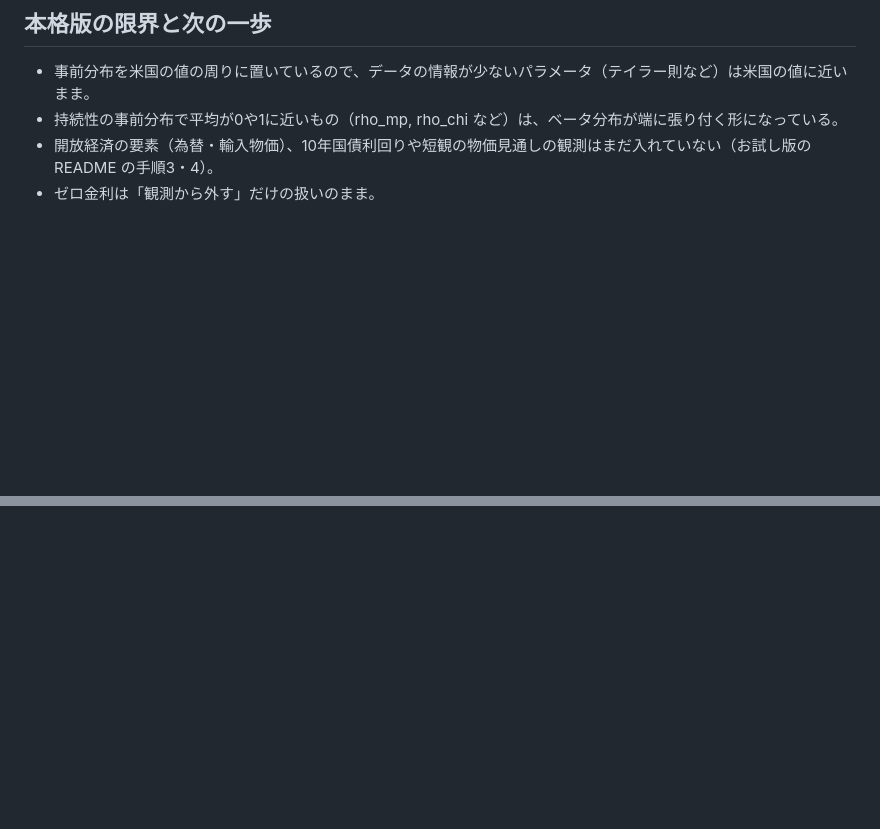
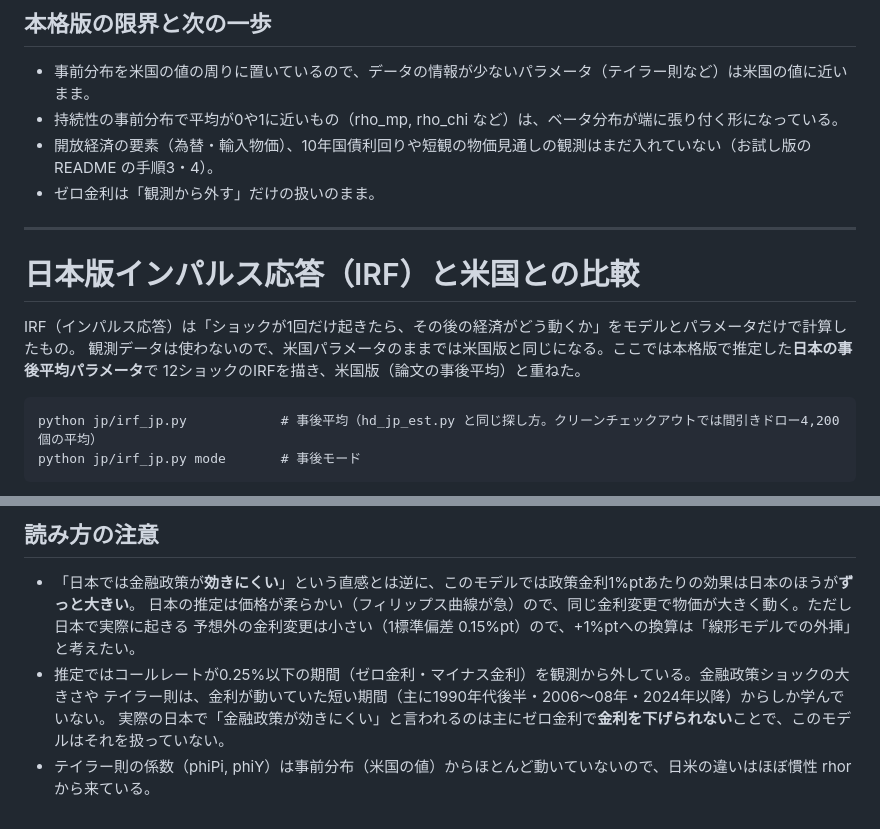
Before and after one commit to p72/stlouis-dsge-python, a Markdown page: jp/README.md, 2 parts joined by grey strips. GitHub-like rendering; blank space fills up the shorter version.

````diff
--- a/jp/README.md
+++ b/jp/README.md
@@ -190,3 +190,17 @@ python jp/hd_jp_est.py                 # 本格版の歴史分解と比較図（
 - 持続性の事前分布で平均が0や1に近いもの（rho_mp, rho_chi など）は、ベータ分布が端に張り付く形になっている。
 - 開放経済の要素（為替・輸入物価）、10年国債利回りや短観の物価見通しの観測はまだ入れていない（お試し版の README の手順3・4）。
 - ゼロ金利は「観測から外す」だけの扱いのまま。
+
+---
+
+# 日本版インパルス応答（IRF）と米国との比較
+
+IRF（インパルス応答）は「ショックが1回だけ起きたら、その後の経済がどう動くか」をモデルとパラメータだけで計算したもの。
+観測データは使わないので、米国パラメータのままでは米国版と同じになる。ここでは本格版で推定した**日本の事後平均パラメータ**で
+12ショックのIRFを描き、米国版（論文の事後平均）と重ねた。
+
+```
+python jp/irf_jp.py            # 事後平均（hd_jp_est.py と同じ探し方。クリーンチェックアウトでは間引きドロー4,200個の平均）
+python jp/irf_jp.py mode       # 事後モード
+```
+
@@ -192,0 +232,8 @@ python jp/hd_jp_est.py                 # 本格版の歴史分解と比較図（
+## 読み方の注意
+- 「日本では金融政策が**効きにくい**」という直感とは逆に、このモデルでは政策金利1%ptあたりの効果は日本のほうが**ずっと大きい**。
+  日本の推定は価格が柔らかい（フィリップス曲線が急）ので、同じ金利変更で物価が大きく動く。ただし日本で実際に起きる
+  予想外の金利変更は小さい（1標準偏差 0.15%pt）ので、+1%ptへの換算は「線形モデルでの外挿」と考えたい。
+- 推定ではコールレートが0.25%以下の期間（ゼロ金利・マイナス金利）を観測から外している。金融政策ショックの大きさや
+  テイラー則は、金利が動いていた短い期間（主に1990年代後半・2006〜08年・2024年以降）からしか学んでいない。
+  実際の日本で「金融政策が効きにくい」と言われるのは主にゼロ金利で**金利を下げられない**ことで、このモデルはそれを扱っていない。
+- テイラー則の係数（phiPi, phiY）は事前分布（米国の値）からほとんど動いていないので、日米の違いはほぼ慣性 rhor から来ている。
````
Also changed, not shown: other parts of jp/README.md (+25 -0 lines), jp/figures/irf_jp_us_gap_rstar.png (added), jp/figures/irf_jp_us_group1.png (added), jp/figures/irf_jp_us_group2.png (added), jp/figures/irf_jp_us_group3.png (added), jp/figures/irf_jp_us_group4.png (added), jp/figures/irf_jp_us_mp_per1pt.png (added), 2 other files.
